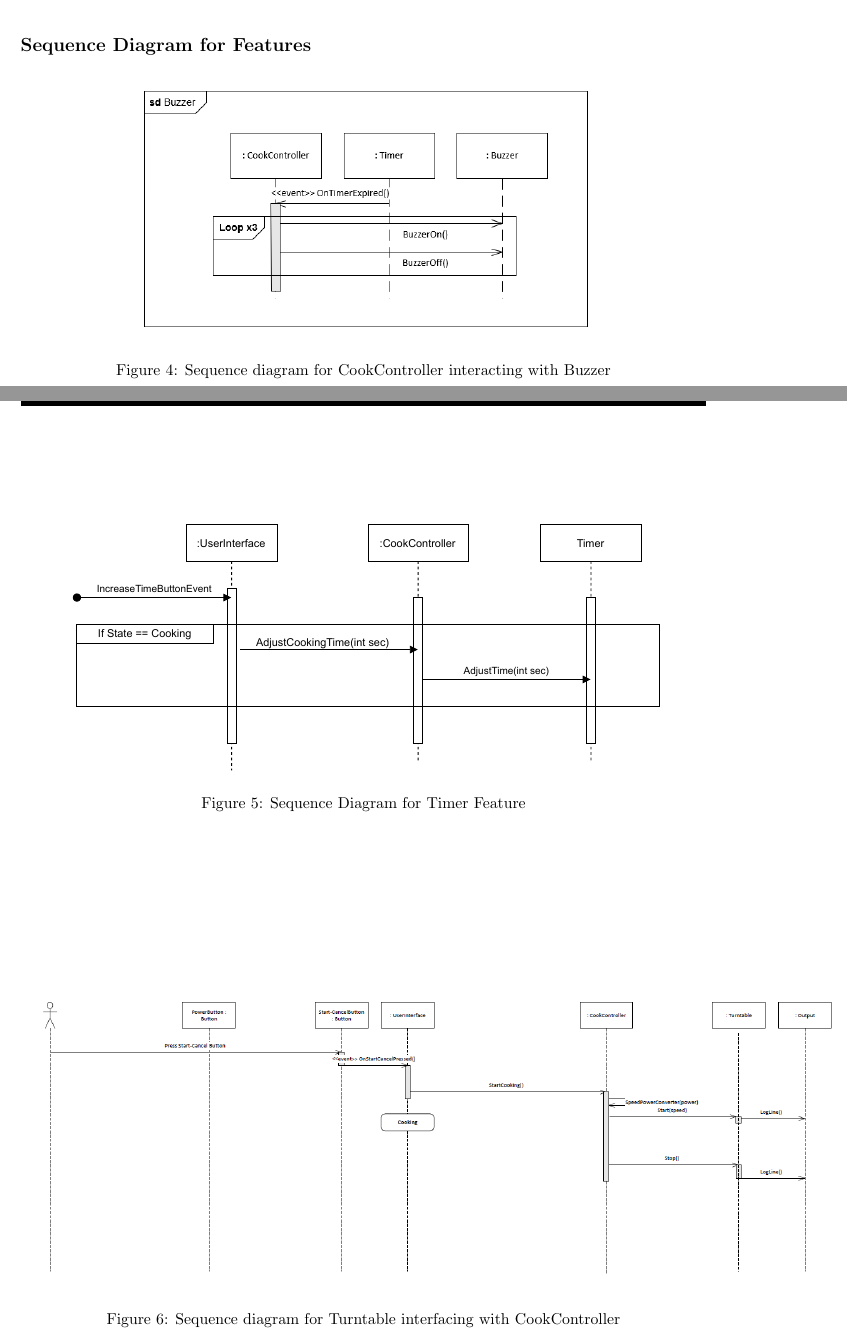
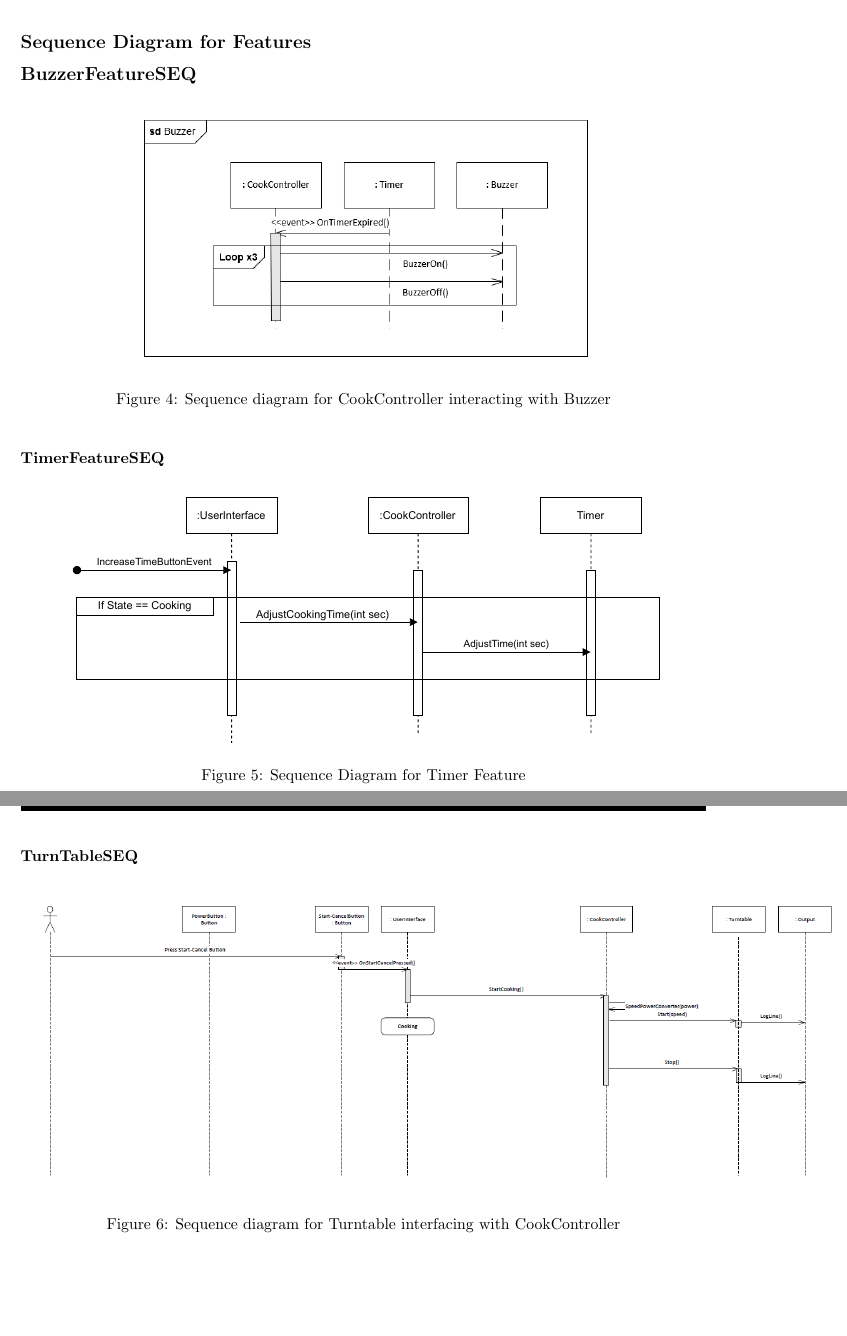
Before and after one commit to UniquesKernel/SoftwareTest3, a LaTeX document (Journal/Journal.tex, which reads Journal/02-Body/Diagrams.tex): two parts of pages 7 and 8 of 8 before the commit and two parts of pages 8 and 9 of 9 after it, joined at a grey line, cut so that both start at the same text, the shorter picture padded with empty space. Compiled offline with pdfLaTeX.

Commit message:
Update Diagrams.tex
Added Titles to sections

```diff
--- a/Journal/02-Body/Diagrams.tex
+++ b/Journal/02-Body/Diagrams.tex
@@ -67,4 +71,5 @@ Here follows a list of all changes made to the STM diagram for the UserInterface
 \subsection{Sequence Diagram for Features}
+\subsection{BuzzerFeatureSEQ}
 \begin{figure}[h]
   \centering
   \includegraphics[scale=0.6]{02-Body/Image/BuzzerSEQ.PNG}
@@ -72,6 +77,7 @@ Here follows a list of all changes made to the STM diagram for the UserInterface
   \label{fig:BuzzerSeq}
 \end{figure}
 
+\subsubsection{TimerFeatureSEQ}
 \begin{figure}[h]
   \centering
   \includegraphics[scale=0.8]{02-Body/Image/TimerFeatureSEQ.pdf}
@@ -82,6 +88,9 @@ Here follows a list of all changes made to the STM diagram for the UserInterface
 Here only the sequence diagram for the Increase time button has been added, since it
 is identical for the decrease time button feature.
 
+\newpage
+
+\subsubsection{TurnTableSEQ}
 \begin{figure}[h]
   \centering
   \includegraphics[scale=0.6]{02-Body/Image/TurntableSeq.PNG}
```
Also changed, not shown: Journal/02-Body/Diagrams.tex (4 more changed lines).
